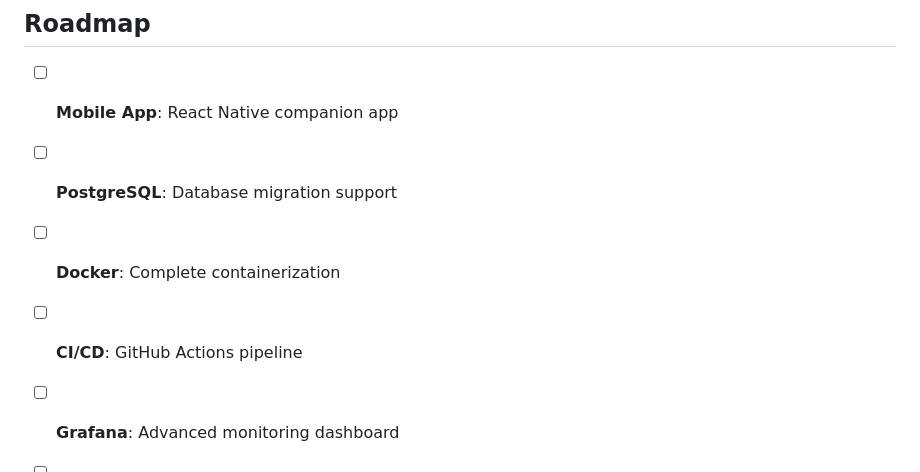
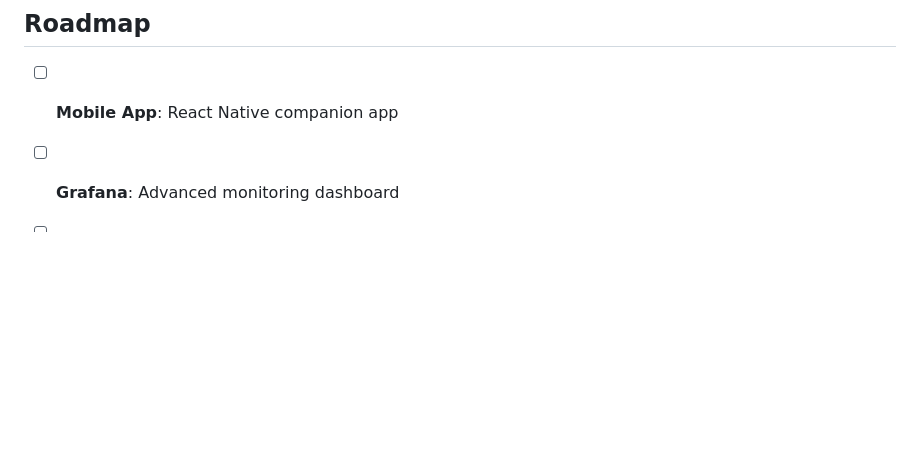
Before and after one commit to phunolg/IoT-Water-Monitoring-Platform, a Markdown page: README.md, the part around the change. GitHub-like rendering; blank space fills up the shorter version.

```diff
--- a/README.md
+++ b/README.md
@@ -205,8 +205,5 @@ ALLOWED_HOSTS=yourdomain.com
 ## Roadmap
 
 - [ ] **Mobile App**: React Native companion app
-- [ ] **PostgreSQL**: Database migration support
-- [ ] **Docker**: Complete containerization
-- [ ] **CI/CD**: GitHub Actions pipeline
 - [ ] **Grafana**: Advanced monitoring dashboard
 - [ ] **InfluxDB**: Time-series database integration
```
